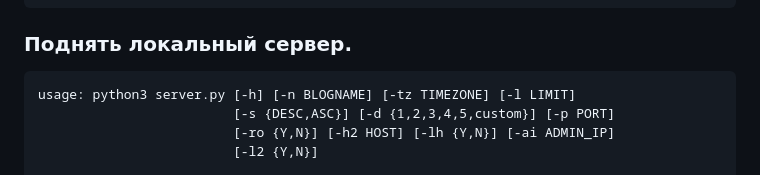
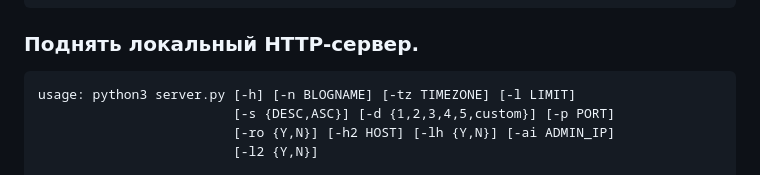
Before and after one commit to b15eecdd-94d1-493a-af46-d07a236a767a/OfflineChronicle, a Markdown page: README.md, the part around the change. Drawn GitHub-style.

````diff
--- a/README.md
+++ b/README.md
@@ -147,7 +147,7 @@ options:
                         Скрыть часовой пояс в .txt? (default: Y)
 ```
 
-### Поднять локальный сервер.
+### Поднять локальный HTTP-сервер.
 ```
 usage: python3 server.py [-h] [-n BLOGNAME] [-tz TIMEZONE] [-l LIMIT]
                          [-s {DESC,ASC}] [-d {1,2,3,4,5,custom}] [-p PORT]
````
